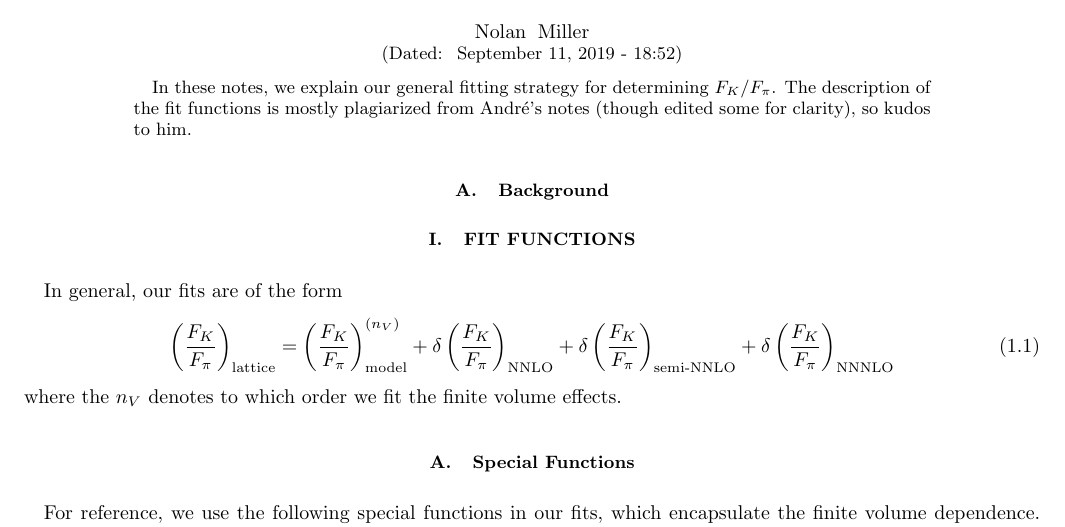
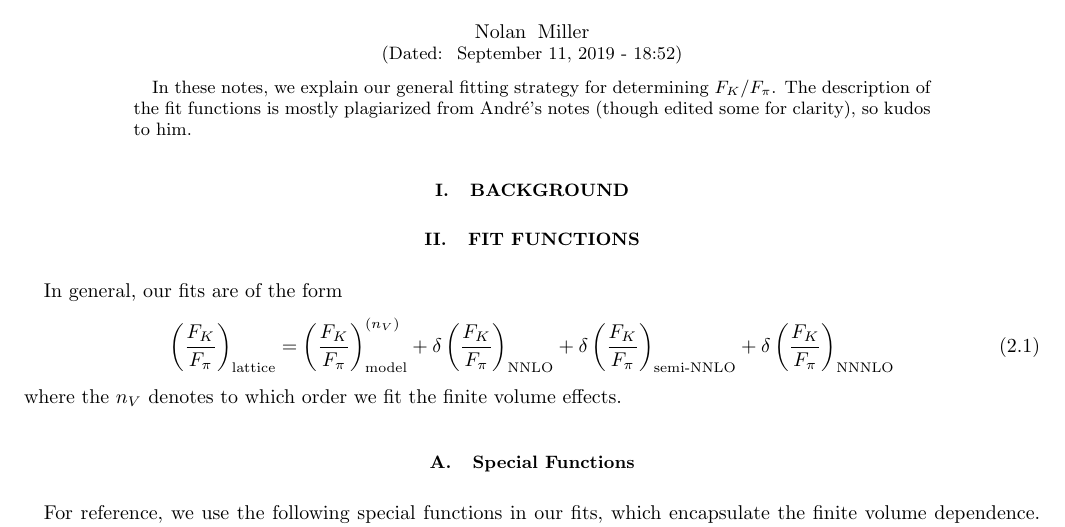
Before and after one commit to callat-qcd/project_fkfpi, a LaTeX paper (notes/notes.tex): part of page 1 of 23, cut so that both start at the same text. Compiled offline with pdfLaTeX.

```diff
--- a/notes/notes.tex
+++ b/notes/notes.tex
@@ -35,7 +35,7 @@
 \end{abstract}
 \maketitle
 
-\subsection{Background}
+\section{Background}
 
 \section{Fit Functions}
 
```
Also changed, not shown: notes/references.bib (renamed from notes/notes.bib), notes/notes.tex (2 more changed lines), 1 other file.
